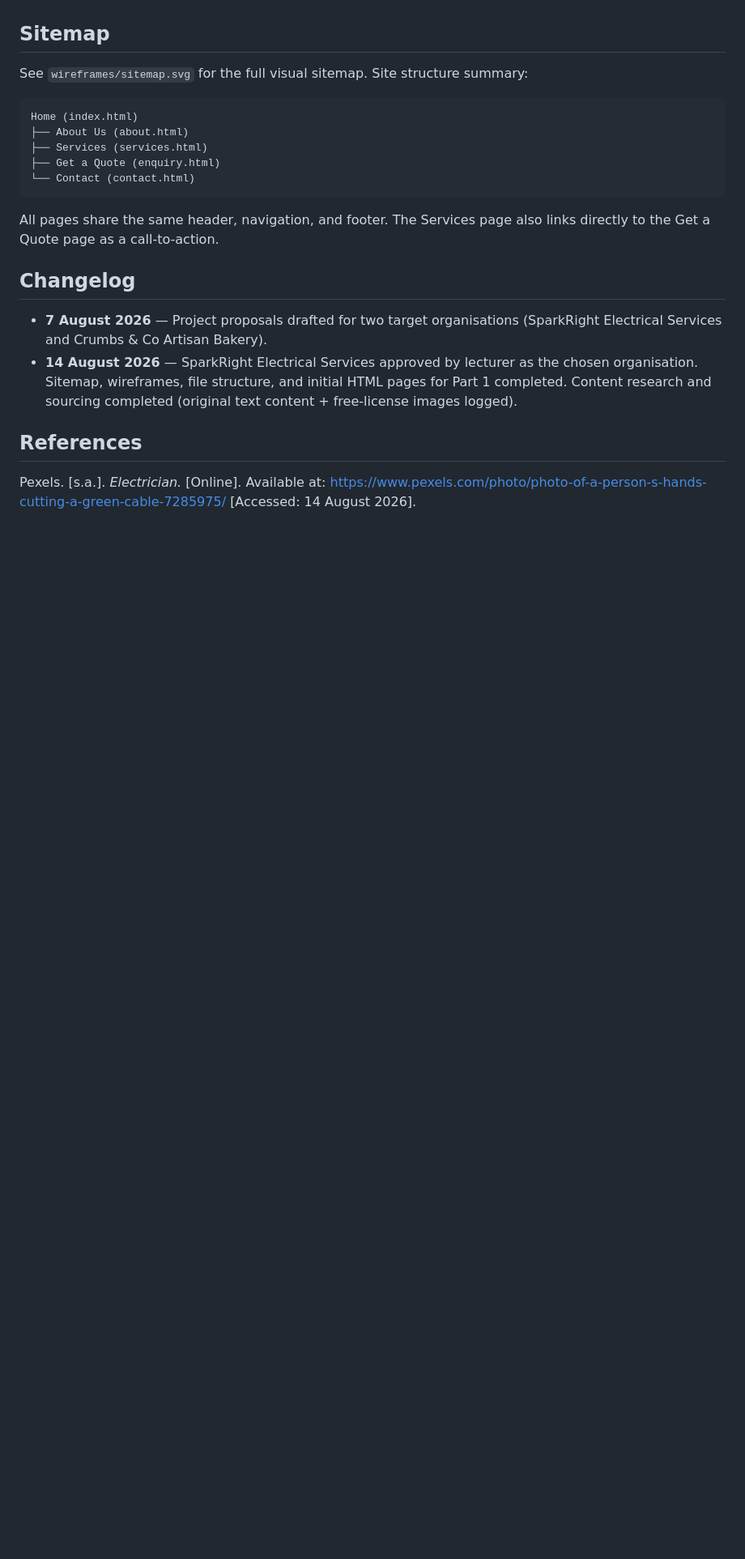
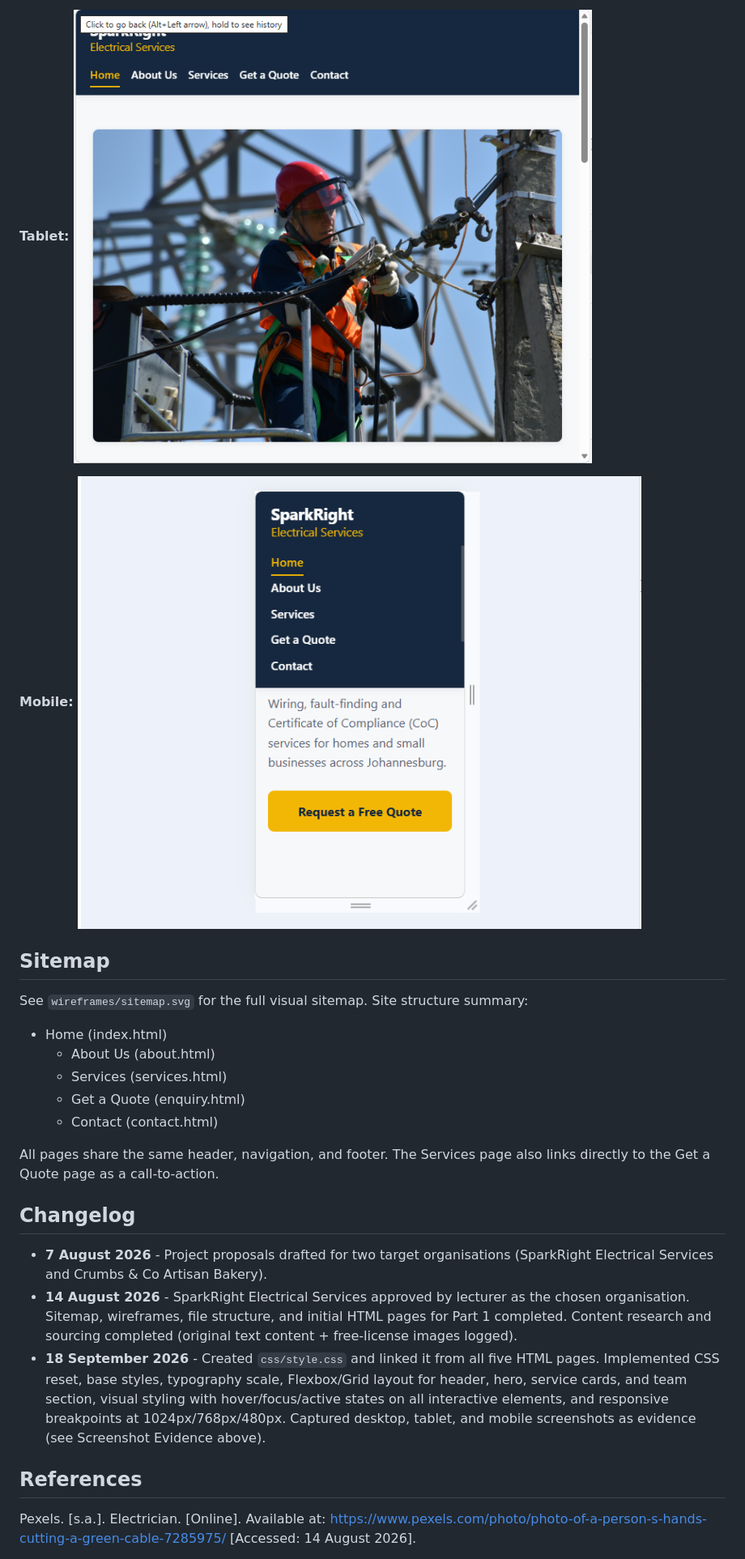
Before and after one commit to popodev24/sparkright-website, a Markdown page: README.md, the part around one of its changes. Shown at 81% size. GitHub-like rendering; pictures changed too: screenshots/home-mobile.png (added), screenshots/home-tablet.png (added); blank space fills up the shorter version.

Commit message:
Add Part 2 CSS styling, screenshots, and updated README

````diff
--- a/README.md
+++ b/README.md
@@ -62,25 +70,25 @@ Part 1 covers project initiation and planning, and includes:
+**Tablet:**
+![Home page - tablet view](screenshots/home-tablet.png)
+
+**Mobile:**
+![Home page - mobile view](screenshots/home-mobile.png)
+
 ## Sitemap
 See `wireframes/sitemap.svg` for the full visual sitemap. Site structure summary:
 
-```
-Home (index.html)
-├── About Us (about.html)
-├── Services (services.html)
-├── Get a Quote (enquiry.html)
-└── Contact (contact.html)
-```
+- Home (index.html)
+  - About Us (about.html)
+  - Services (services.html)
+  - Get a Quote (enquiry.html)
+  - Contact (contact.html)
 
-All pages share the same header, navigation, and footer. The Services page also links directly
-to the Get a Quote page as a call-to-action.
+All pages share the same header, navigation, and footer. The Services page also links directly to the Get a Quote page as a call-to-action.
 
 ## Changelog
-- **7 August 2026** — Project proposals drafted for two target organisations (SparkRight
-  Electrical Services and Crumbs & Co Artisan Bakery).
-- **14 August 2026** — SparkRight Electrical Services approved by lecturer as the chosen
-  organisation. Sitemap, wireframes, file structure, and initial HTML pages for Part 1 completed.
-  Content research and sourcing completed (original text content + free-license images logged).
+- **7 August 2026** - Project proposals drafted for two target organisations (SparkRight Electrical Services and Crumbs & Co Artisan Bakery).
+- **14 August 2026** - SparkRight Electrical Services approved by lecturer as the chosen organisation. Sitemap, wireframes, file structure, and initial HTML pages for Part 1 completed. Content research and sourcing completed (original text content + free-license images logged).
+- **18 September 2026** - Created `css/style.css` and linked it from all five HTML pages. Implemented CSS reset, base styles, typography scale, Flexbox/Grid layout for header, hero, service cards, and team section, visual styling with hover/focus/active states on all interactive elements, and responsive breakpoints at 1024px/768px/480px. Captured desktop, tablet, and mobile screenshots as evidence (see Screenshot Evidence above).
 
 ## References
-Pexels. [s.a.]. *Electrician.* [Online]. Available at: https://www.pexels.com/photo/photo-of-a-person-s-hands-cutting-a-green-cable-7285975/
-[Accessed: 14 August 2026].
+Pexels. [s.a.]. Electrician. [Online]. Available at: https://www.pexels.com/photo/photo-of-a-person-s-hands-cutting-a-green-cable-7285975/ [Accessed: 14 August 2026].
 
````
Also changed, not shown: other parts of README.md (+43 -36 lines), screenshots/home-desktop.png (added), 3 other files.
